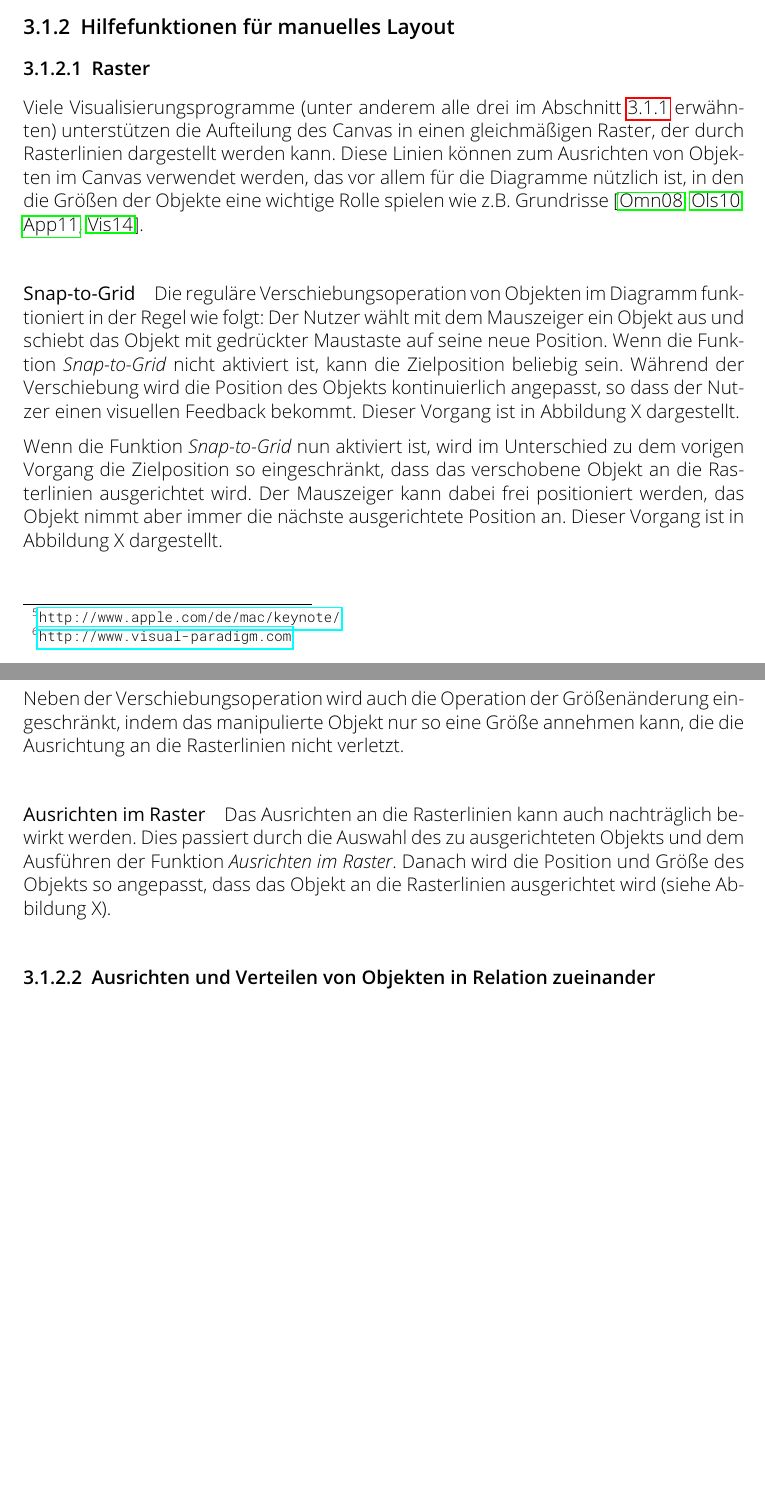
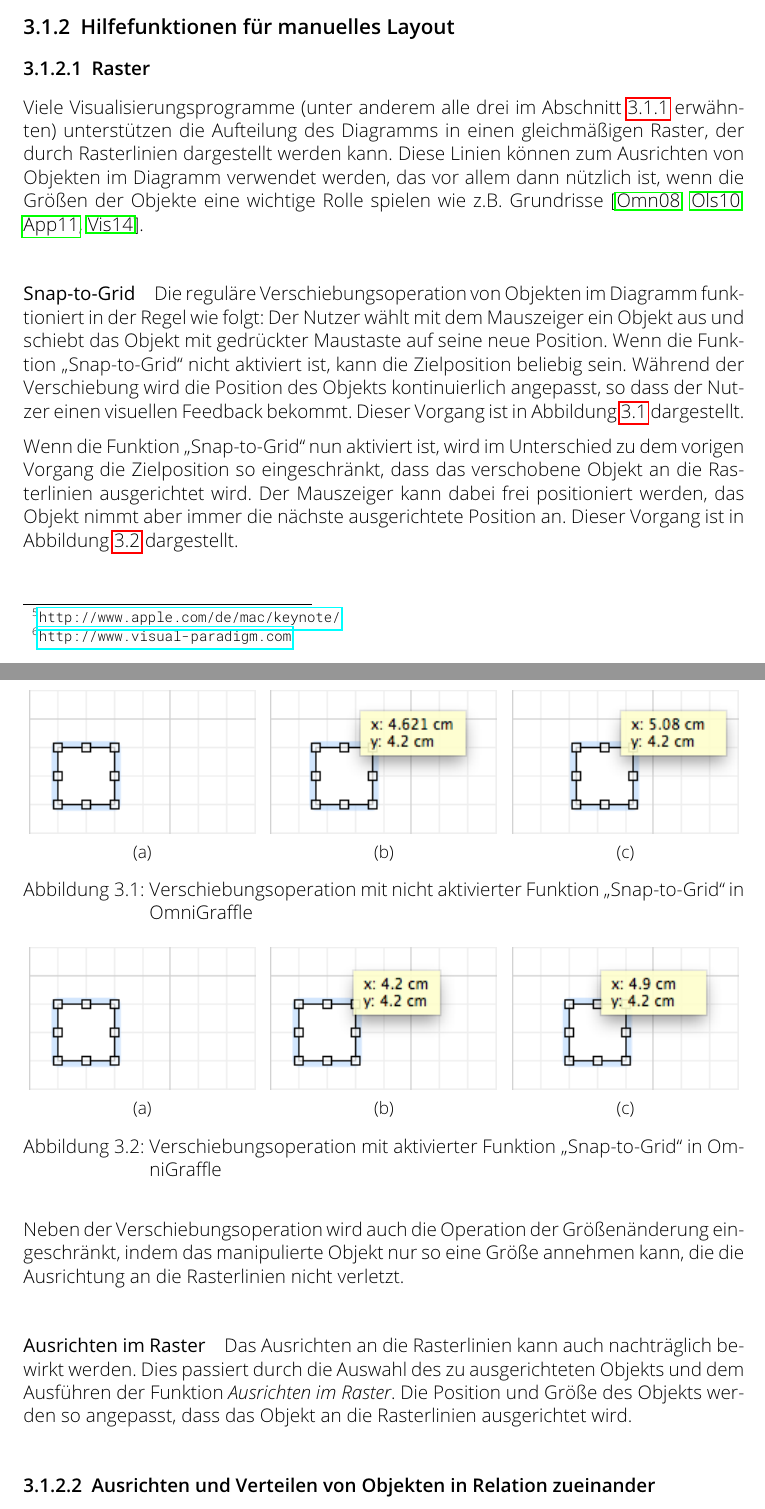
Before and after one commit to lukaskubanek/bachelor-thesis, a LaTeX thesis (bachelor-thesis.tex, which reads manual-layout.tex): two parts of pages 12 and 13 of 34, joined at a grey line, cut so that both start at the same text, the shorter picture padded with empty space. Compiled offline with pdfLaTeX.

Commit message:
Edited and added figures to section about grid

```diff
--- a/manual-layout.tex
+++ b/manual-layout.tex
@@ -42,25 +42,63 @@ Visual Paradigm ist ein plattformunabhängiges CASE-Tool von der gleichnamigen F
 \subsubsection{Raster}
 \label{subsubsec:grid}
 
-Viele Visualisierungsprogramme (unter anderem alle drei im Abschnitt \ref{subsec:applications-for-manual-layout} erwähnten) unterstützen die Aufteilung des Canvas in einen gleichmäßigen Raster, der durch Rasterlinien dargestellt werden kann. Diese Linien können zum Ausrichten von Objekten im Canvas verwendet werden, das vor allem für die Diagramme nützlich ist, in den die Größen der Objekte eine wichtige Rolle spielen wie z.B. Grundrisse \cite{08OmniGraffle, Olsen10OmniGraffle, 11Keynote, 14Visual}.
+Viele Visualisierungsprogramme (unter anderem alle drei im Abschnitt \ref{subsec:applications-for-manual-layout} erwähnten) unterstützen die Aufteilung des Diagramms in einen gleichmäßigen Raster, der durch Rasterlinien dargestellt werden kann. Diese Linien können zum Ausrichten von Objekten im Diagramm verwendet werden, das vor allem dann nützlich ist, wenn die Größen der Objekte eine wichtige Rolle spielen wie z.B. Grundrisse \cite{08OmniGraffle, Olsen10OmniGraffle, 11Keynote, 14Visual}.
 
 \paragraph{Snap-to-Grid}
 
-Die reguläre Verschiebungsoperation von Objekten im Diagramm funktioniert in der Regel wie folgt: Der Nutzer wählt mit dem Mauszeiger ein Objekt aus und schiebt das Objekt mit gedrückter Maustaste auf seine neue Position. Wenn die Funktion \textit{Snap-to-Grid} nicht aktiviert ist, kann die Zielposition beliebig sein. Während der Verschiebung wird die Position des Objekts kontinuierlich angepasst, so dass der Nutzer einen visuellen Feedback bekommt. Dieser Vorgang ist in Abbildung X dargestellt.
+Die reguläre Verschiebungsoperation von Objekten im Diagramm funktioniert in der Regel wie folgt: Der Nutzer wählt mit dem Mauszeiger ein Objekt aus und schiebt das Objekt mit gedrückter Maustaste auf seine neue Position. Wenn die Funktion \enquote{Snap-to-Grid} nicht aktiviert ist, kann die Zielposition beliebig sein. Während der Verschiebung wird die Position des Objekts kontinuierlich angepasst, so dass der Nutzer einen visuellen Feedback bekommt. Dieser Vorgang ist in Abbildung \ref{fig:omnigraffle-snap-to-grid-off} dargestellt.
 
-% TODO: Abbildung: Verschiebungsoperation mit nicht aktivierter Funktion \textit{Snap-to-Grid} in OmniGraffle
+\begin{figure}[hbt]
+    \newcommand{\subfigurewidth}{0.33\textwidth}
+    \newcommand{\graphicswidth}{0.95\linewidth}
+    \begin{subfigure}{\subfigurewidth}
+        \centering
+        \includegraphics[width=\graphicswidth]{resources/omnigraffle-snap-to-grid-off-a}
+        \caption{}
+    \end{subfigure}
+    \begin{subfigure}{\subfigurewidth}
+        \centering
+        \includegraphics[width=\graphicswidth]{resources/omnigraffle-snap-to-grid-off-b}
+        \caption{}
+    \end{subfigure}
+    \begin{subfigure}{\subfigurewidth}
+        \centering
+        \includegraphics[width=\graphicswidth]{resources/omnigraffle-snap-to-grid-off-c}
+        \caption{}
+    \end{subfigure}
+    \caption{Verschiebungsoperation mit nicht aktivierter Funktion \enquote{Snap-to-Grid} in OmniGraffle}
+    \label{fig:omnigraffle-snap-to-grid-off}
+\end{figure}
 
-Wenn die Funktion \textit{Snap-to-Grid} nun aktiviert ist, wird im Unterschied zu dem vorigen Vorgang die Zielposition so eingeschränkt, dass das verschobene Objekt an die Rasterlinien ausgerichtet wird. Der Mauszeiger kann dabei frei positioniert werden, das Objekt nimmt aber immer die nächste ausgerichtete Position an. Dieser Vorgang ist in Abbildung X dargestellt.
+Wenn die Funktion \enquote{Snap-to-Grid} nun aktiviert ist, wird im Unterschied zu dem vorigen Vorgang die Zielposition so eingeschränkt, dass das verschobene Objekt an die Rasterlinien ausgerichtet wird. Der Mauszeiger kann dabei frei positioniert werden, das Objekt nimmt aber immer die nächste ausgerichtete Position an. Dieser Vorgang ist in Abbildung \ref{fig:omnigraffle-snap-to-grid-on} dargestellt.
 
-% TODO: Abbildung: Verschiebungsoperation mit aktivierter Funktion \textit{Snap-to-Grid} in OmniGraffle
+\begin{figure}[hbt]
+    \newcommand{\subfigurewidth}{0.33\textwidth}
+    \newcommand{\graphicswidth}{0.95\linewidth}
+    \begin{subfigure}{\subfigurewidth}
+        \centering
+        \includegraphics[width=\graphicswidth]{resources/omnigraffle-snap-to-grid-on-a}
+        \caption{}
+    \end{subfigure}
+    \begin{subfigure}{\subfigurewidth}
+        \centering
+        \includegraphics[width=\graphicswidth]{resources/omnigraffle-snap-to-grid-on-b}
+        \caption{}
+    \end{subfigure}
+    \begin{subfigure}{\subfigurewidth}
+        \centering
+        \includegraphics[width=\graphicswidth]{resources/omnigraffle-snap-to-grid-on-c}
+        \caption{}
+    \end{subfigure}
+    \caption{Verschiebungsoperation mit aktivierter Funktion \enquote{Snap-to-Grid} in OmniGraffle}
+    \label{fig:omnigraffle-snap-to-grid-on}
+\end{figure}
 
 Neben der Verschiebungsoperation wird auch die Operation der Größenänderung eingeschränkt, indem das manipulierte Objekt nur so eine Größe annehmen kann, die die Ausrichtung an die Rasterlinien nicht verletzt.
 
 \paragraph{Ausrichten im Raster}
 
-Das Ausrichten an die Rasterlinien kann auch nachträglich bewirkt werden. Dies passiert durch die Auswahl des zu ausgerichteten Objekts und dem Ausführen der Funktion \textit{Ausrichten im Raster}. Danach wird die Position und Größe des Objekts so angepasst, dass das Objekt an die Rasterlinien ausgerichtet wird (siehe Abbildung X).
-
-% TODO: Abbildung: Funktion \textit{Ausrichten im Raster} in OmniGraffle
+Das Ausrichten an die Rasterlinien kann auch nachträglich bewirkt werden. Dies passiert durch die Auswahl des zu ausgerichteten Objekts und dem Ausführen der Funktion \textit{Ausrichten im Raster}. Die Position und Größe des Objekts werden so angepasst, dass das Objekt an die Rasterlinien ausgerichtet wird.
 
 \subsubsection{Ausrichten und Verteilen von Objekten in Relation zueinander}
 \label{subsubsec:alignment-and-distribution}
```
Also changed, not shown: semi-automatic-layout.tex (+8 -6 lines), resources/omnigraffle-snap-to-grid-off-a.png (added), resources/omnigraffle-snap-to-grid-off-b.png (added), resources/omnigraffle-snap-to-grid-off-c.png (added), resources/omnigraffle-snap-to-grid-on-a.png (added), resources/omnigraffle-snap-to-grid-on-b.png (added), resources/omnigraffle-snap-to-grid-on-c.png (added), resources/resources.graffle/image4.jpeg (deleted), 1 other file.
